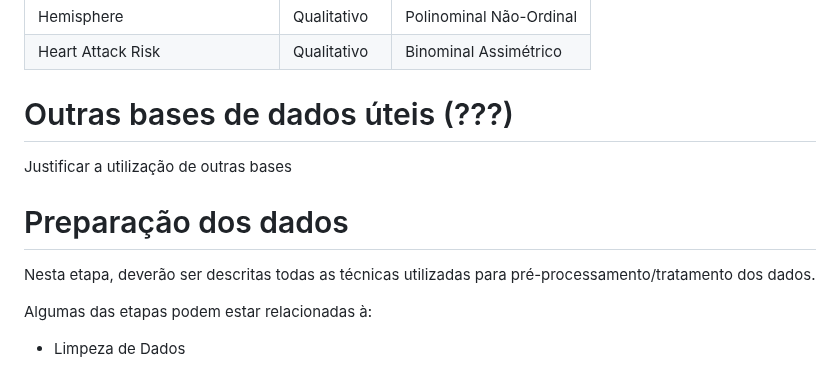
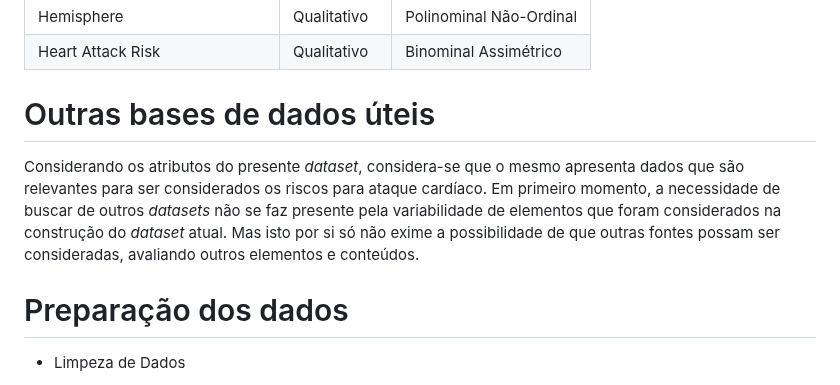
Before and after one commit to ICEI-PUC-Minas-PMV-SI/pmv-si-2024-1-pe7-t1-cardiacattackrisks, a Markdown page: docs/construindo-modelos.md, the part around one of its changes. Drawn GitHub-style.

Commit message:
limpeza de dados.md

```diff
--- a/docs/construindo-modelos.md
+++ b/docs/construindo-modelos.md
@@ -33,14 +33,11 @@ Ao ser considerada uma pergunta orientada a dados, esta, traz consigo uma aborda
 |Hemisphere  | Qualitativo | Polinominal Não-Ordinal |
 |Heart Attack Risk | Qualitativo | Binominal Assimétrico |
 
-# Outras bases de dados úteis (???)
-Justificar a utilização de outras bases
+# Outras bases de dados úteis
+
+Considerando os atributos do presente _dataset_, considera-se que o mesmo apresenta dados que são relevantes para ser considerados os riscos para ataque cardíaco. Em primeiro momento, a necessidade de buscar de outros _datasets_ não se faz presente pela variabilidade de elementos que foram considerados na construção do _dataset_ atual. Mas isto por si só não exime a possibilidade de que outras fontes possam ser consideradas, avaliando outros elementos e conteúdos.
 
 # Preparação dos dados
-
-Nesta etapa, deverão ser descritas todas as técnicas utilizadas para pré-processamento/tratamento dos dados.
-
-Algumas das etapas podem estar relacionadas à:
 
 * Limpeza de Dados
 
```
Also changed, not shown: other parts of docs/construindo-modelos.md (+9 -0 lines).
